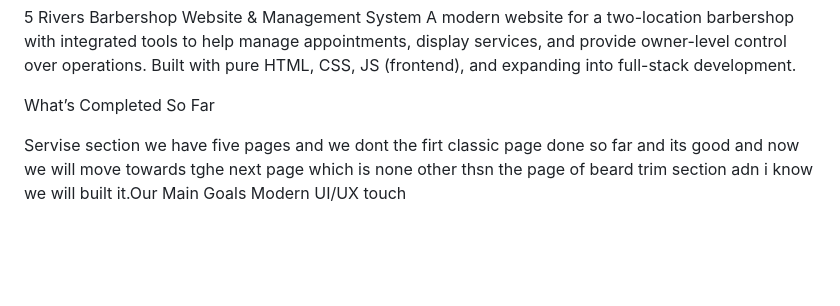
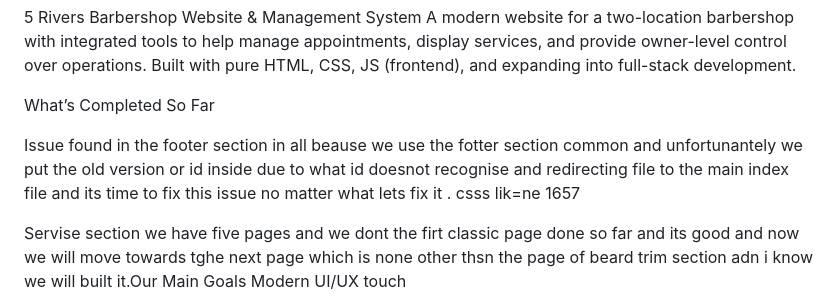
Before and after one commit to Lovekus969/5-River-Barber, a Markdown page: readme.md, the part around the change. GitHub-like rendering; blank space fills up the shorter version.

```diff
--- a/readme.md
+++ b/readme.md
@@ -2,6 +2,8 @@
 A modern website for a two-location barbershop with integrated tools to help manage appointments, display services, and provide owner-level control over operations. Built with pure HTML, CSS, JS (frontend), and expanding into full-stack development.
 
  What’s Completed So Far
+
+ Issue found in the footer section in all beause we use the fotter section common and unfortunantely we put the old version or id inside due to what id doesnot recognise and redirecting file to the main index file and its time to fix this issue no matter what lets fix it . csss lik=ne 1657
 
 Servise section we have five pages and we dont the firt classic page  done so far and its good and now we will move towards tghe next page  which is none other thsn the page of beard trim section adn i know we will built it.Our  Main Goals
 Modern UI/UX touch
```
